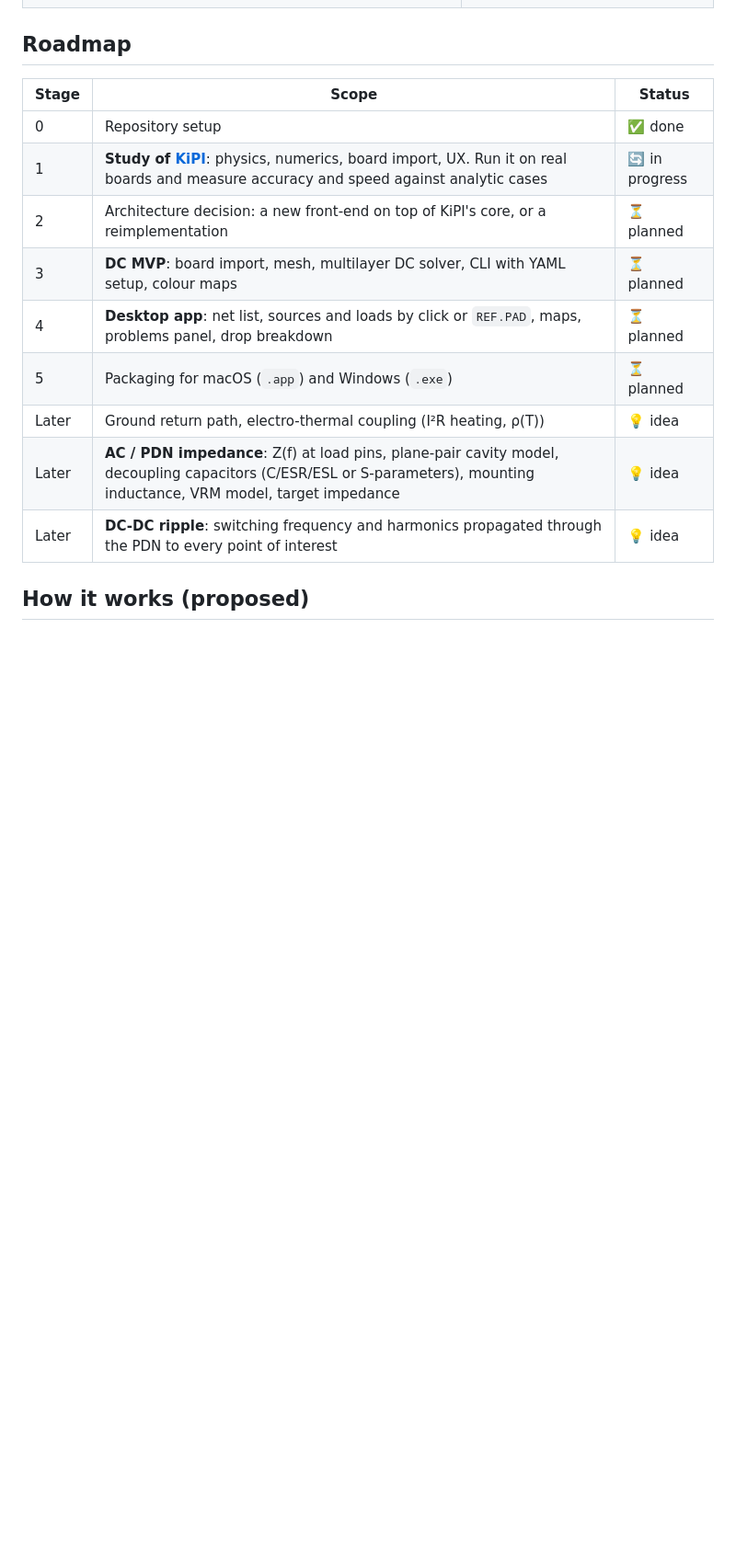
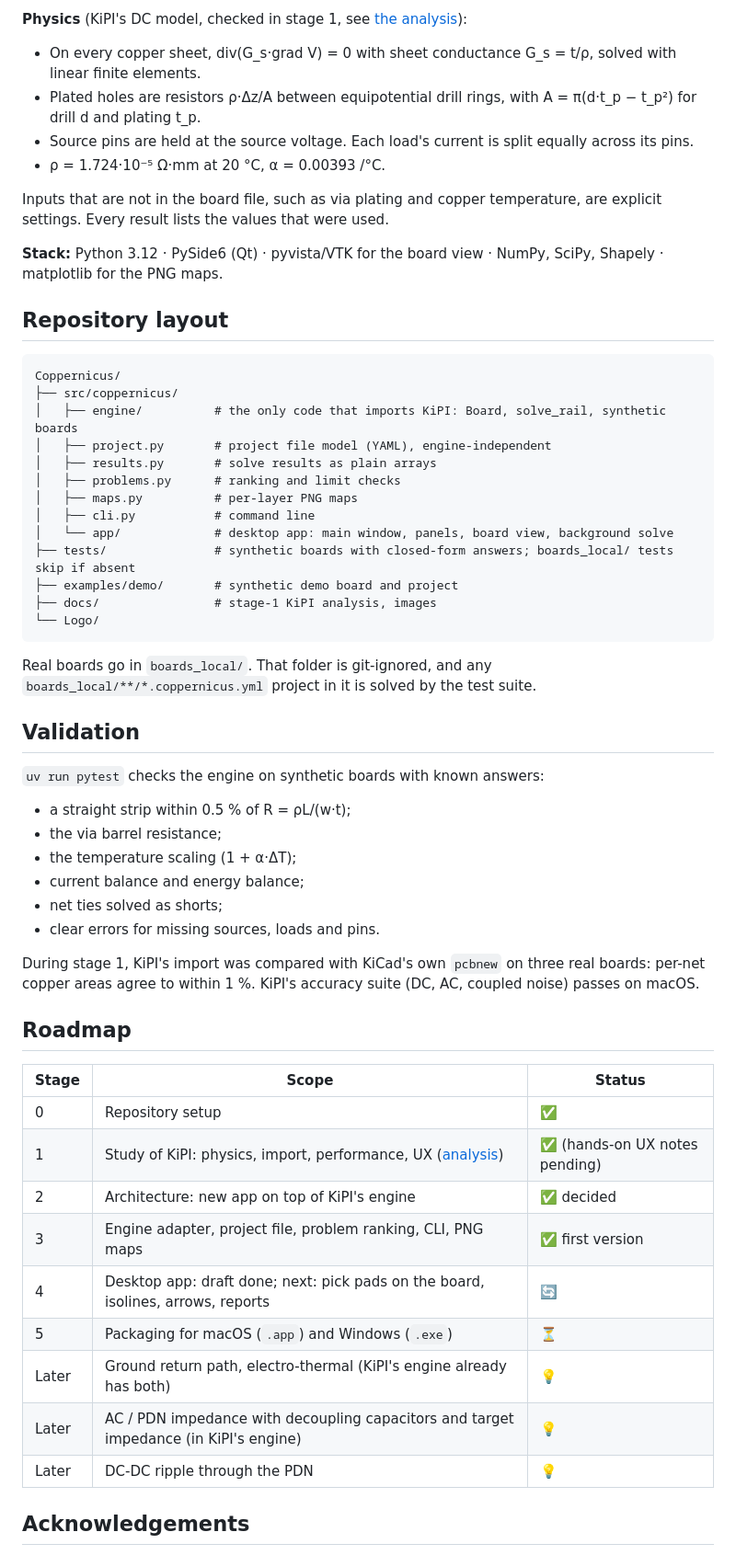
Before and after one commit to RaffaeleBiondi/Coppernicus, a Markdown page: README.md, the part around one of its changes. Shown at 92% size. Drawn GitHub-style; blank space fills up the shorter version.

````diff
--- a/README.md
+++ b/README.md
@@ -57,17 +133,68 @@ point at the problem directly:
+**Physics** (KiPI's DC model, checked in stage 1, see [the analysis](docs/kipi-analysis.md)):
+
+- On every copper sheet, div(G_s·grad V) = 0 with sheet conductance G_s = t/ρ, solved with
+  linear finite elements.
+- Plated holes are resistors ρ·Δz/A between equipotential drill rings, with
+  A = π(d·t_p − t_p²) for drill d and plating t_p.
+- Source pins are held at the source voltage. Each load's current is split equally across its
+  pins.
+- ρ = 1.724·10⁻⁵ Ω·mm at 20 °C, α = 0.00393 /°C.
+
+Inputs that are not in the board file, such as via plating and copper temperature, are explicit
+settings. Every result lists the values that were used.
+
+**Stack:** Python 3.12 · PySide6 (Qt) · pyvista/VTK for the board view · NumPy, SciPy, Shapely ·
+matplotlib for the PNG maps.
+
+## Repository layout
+
+```text
+Coppernicus/
+├── src/coppernicus/
+│   ├── engine/          # the only code that imports KiPI: Board, solve_rail, synthetic boards
+│   ├── project.py       # project file model (YAML), engine-independent
+│   ├── results.py       # solve results as plain arrays
+│   ├── problems.py      # ranking and limit checks
+│   ├── maps.py          # per-layer PNG maps
+│   ├── cli.py           # command line
+│   └── app/             # desktop app: main window, panels, board view, background solve
+├── tests/               # synthetic boards with closed-form answers; boards_local/ tests skip if absent
+├── examples/demo/       # synthetic demo board and project
+├── docs/                # stage-1 KiPI analysis, images
+└── Logo/
+```
+
+Real boards go in `boards_local/`. That folder is git-ignored, and any
+`boards_local/**/*.coppernicus.yml` project in it is solved by the test suite.
+
+## Validation
+
+`uv run pytest` checks the engine on synthetic boards with known answers:
+
+- a straight strip within 0.5 % of R = ρL/(w·t);
+- the via barrel resistance;
+- the temperature scaling (1 + α·ΔT);
+- current balance and energy balance;
+- net ties solved as shorts;
+- clear errors for missing sources, loads and pins.
+
+During stage 1, KiPI's import was compared with KiCad's own `pcbnew` on three real boards:
+per-net copper areas agree to within 1 %. KiPI's accuracy suite (DC, AC, coupled noise) passes on
+macOS.
 
 ## Roadmap
 
 | Stage | Scope | Status |
 |---|---|---|
-| 0 | Repository setup | ✅ done |
-| 1 | **Study of [KiPI](https://github.com/drewsum/KiPI)**: physics, numerics, board import, UX. Run it on real boards and measure accuracy and speed against analytic cases | 🔄 in progress |
-| 2 | Architecture decision: a new front-end on top of KiPI's core, or a reimplementation | ⏳ planned |
-| 3 | **DC MVP**: board import, mesh, multilayer DC solver, CLI with YAML setup, colour maps | ⏳ planned |
-| 4 | **Desktop app**: net list, sources and loads by click or `REF.PAD`, maps, problems panel, drop breakdown | ⏳ planned |
-| 5 | Packaging for macOS (`.app`) and Windows (`.exe`) | ⏳ planned |
-| Later | Ground return path, electro-thermal coupling (I²R heating, ρ(T)) | 💡 idea |
-| Later | **AC / PDN impedance**: Z(f) at load pins, plane-pair cavity model, decoupling capacitors (C/ESR/ESL or S-parameters), mounting inductance, VRM model, target impedance | 💡 idea |
-| Later | **DC-DC ripple**: switching frequency and harmonics propagated through the PDN to every point of interest | 💡 idea |
+| 0 | Repository setup | ✅ |
+| 1 | Study of KiPI: physics, import, performance, UX ([analysis](docs/kipi-analysis.md)) | ✅ (hands-on UX notes pending) |
+| 2 | Architecture: new app on top of KiPI's engine | ✅ decided |
+| 3 | Engine adapter, project file, problem ranking, CLI, PNG maps | ✅ first version |
+| 4 | Desktop app: draft done; next: pick pads on the board, isolines, arrows, reports | 🔄 |
+| 5 | Packaging for macOS (`.app`) and Windows (`.exe`) | ⏳ |
+| Later | Ground return path, electro-thermal (KiPI's engine already has both) | 💡 |
+| Later | AC / PDN impedance with decoupling capacitors and target impedance (in KiPI's engine) | 💡 |
+| Later | DC-DC ripple through the PDN | 💡 |
 
-## How it works (proposed)
+## Acknowledgements
 
````
Also changed, not shown: other parts of README.md (+110 -85 lines), docs/images/gui-demo.png (added), docs/images/map-demo-current.png (added), 8 other files.
